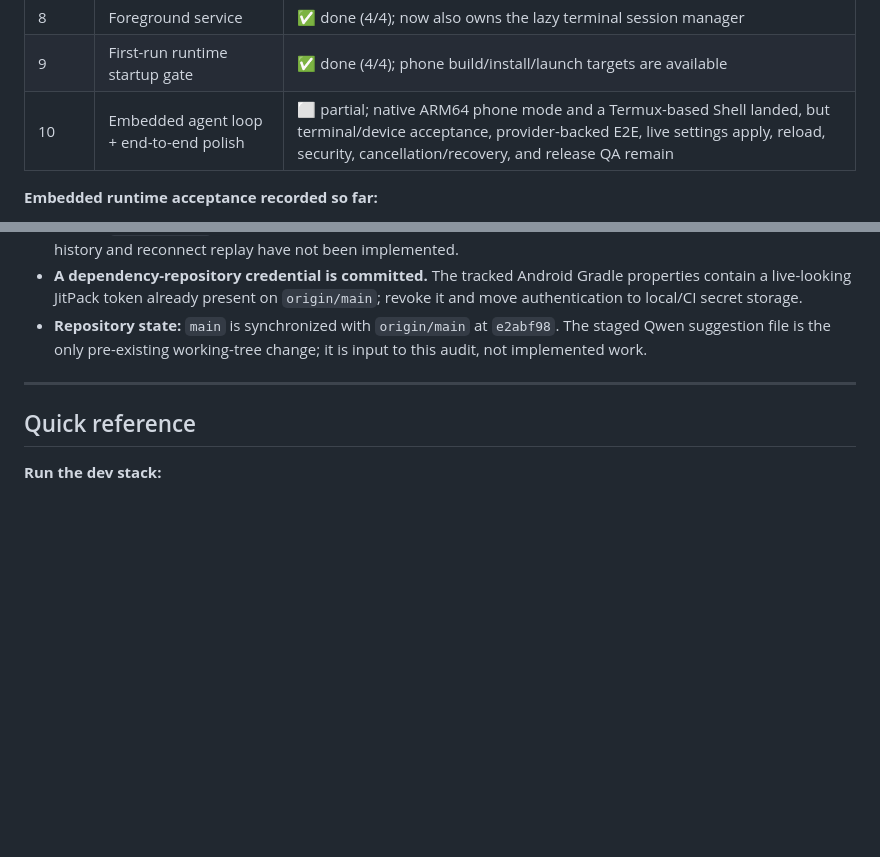
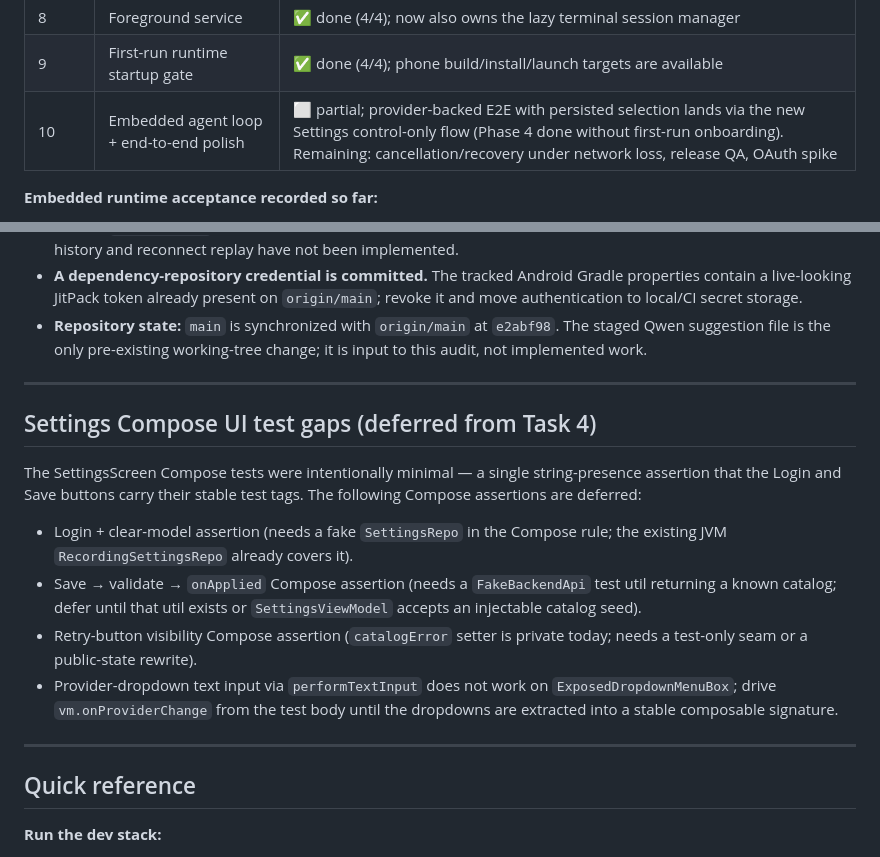
Before and after one commit to triskill/seed, a Markdown page: TODO.md, 2 parts joined by grey strips. Rendered like a GitHub page; blank space fills up the shorter version.

Commit message:
docs(todo): mark Phase 4 complete without first-run onboarding

```diff
--- a/TODO.md
+++ b/TODO.md
@@ -34,7 +34,7 @@ This tracker describes the current prototype path._
 | 7 | Native PRoot packaging + rootfs extraction | ✅ direct-native ARM64 phone and x86_64 emulator lanes; QEMU remains removed |
 | 8 | Foreground service | ✅ done (4/4); now also owns the lazy terminal session manager |
 | 9 | First-run runtime startup gate | ✅ done (4/4); phone build/install/launch targets are available |
-| 10 | Embedded agent loop + end-to-end polish | ⬜ partial; native ARM64 phone mode and a Termux-based Shell landed, but terminal/device acceptance, provider-backed E2E, live settings apply, reload, security, cancellation/recovery, and release QA remain |
+| 10 | Embedded agent loop + end-to-end polish | ⬜ partial; provider-backed E2E with persisted selection lands via the new Settings control-only flow (Phase 4 done without first-run onboarding). Remaining: cancellation/recovery under network loss, release QA, OAuth spike |
 
 **Embedded runtime acceptance recorded so far:**
 
@@ -526,6 +526,28 @@ Android tooling only; Python dependencies come from
   it is input to this audit, not implemented work.
 ---
 
+## Settings Compose UI test gaps (deferred from Task 4)
+
+The SettingsScreen Compose tests were intentionally minimal — a single
+string-presence assertion that the Login and Save buttons carry their
+stable test tags. The following Compose assertions are deferred:
+
+- Login + clear-model assertion (needs a fake `SettingsRepo` in the
+  Compose rule; the existing JVM `RecordingSettingsRepo` already covers
+  it).
+- Save → validate → `onApplied` Compose assertion (needs a
+  `FakeBackendApi` test util returning a known catalog; defer until
+  that util exists or `SettingsViewModel` accepts an injectable
+  catalog seed).
+- Retry-button visibility Compose assertion (`catalogError` setter is
+  private today; needs a test-only seam or a public-state rewrite).
+- Provider-dropdown text input via `performTextInput` does not work
+  on `ExposedDropdownMenuBox`; drive `vm.onProviderChange` from the
+  test body until the dropdowns are extracted into a stable composable
+  signature.
+
+---
+
 ## Quick reference
 
 **Run the dev stack:**
```
